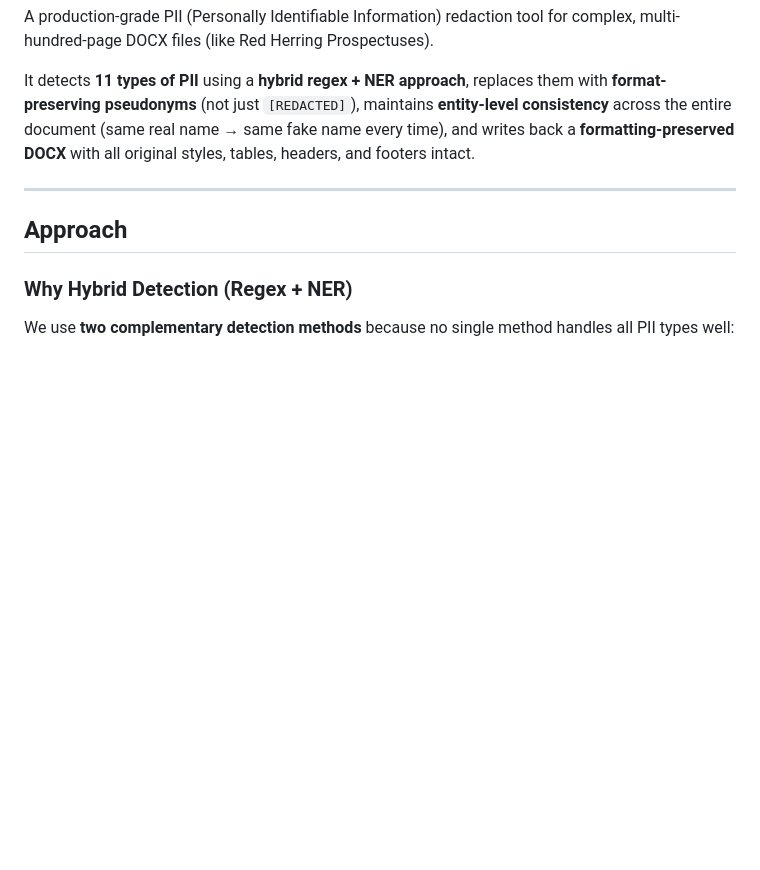
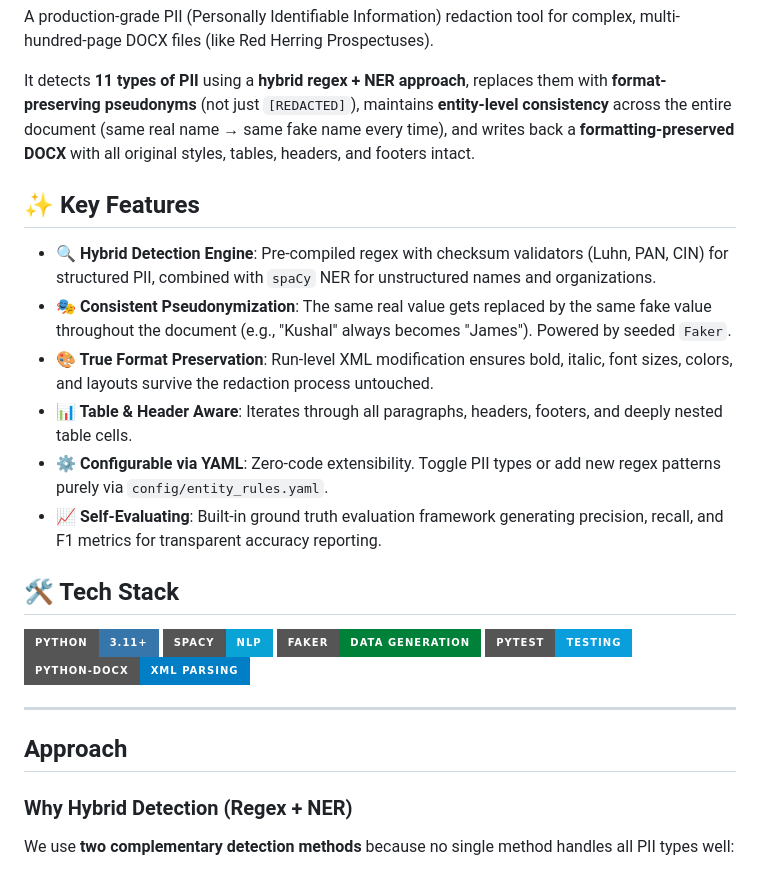
Before and after one commit to ankan123basu/PII-Redaction-Tool, a Markdown page: README.md, the part around one of its changes. Drawn GitHub-style; badges without logos; blank space fills up the shorter version.

```diff
--- a/README.md
+++ b/README.md
@@ -7,6 +7,23 @@
 A production-grade PII (Personally Identifiable Information) redaction tool for complex, multi-hundred-page DOCX files (like Red Herring Prospectuses).
 
 It detects **11 types of PII** using a **hybrid regex + NER approach**, replaces them with **format-preserving pseudonyms** (not just `[REDACTED]`), maintains **entity-level consistency** across the entire document (same real name → same fake name every time), and writes back a **formatting-preserved DOCX** with all original styles, tables, headers, and footers intact.
+
+## ✨ Key Features
+
+- **🔍 Hybrid Detection Engine**: Pre-compiled regex with checksum validators (Luhn, PAN, CIN) for structured PII, combined with `spaCy` NER for unstructured names and organizations.
+- **🎭 Consistent Pseudonymization**: The same real value gets replaced by the same fake value throughout the document (e.g., "Kushal" always becomes "James"). Powered by seeded `Faker`.
+- **🎨 True Format Preservation**: Run-level XML modification ensures bold, italic, font sizes, colors, and layouts survive the redaction process untouched.
+- **📊 Table & Header Aware**: Iterates through all paragraphs, headers, footers, and deeply nested table cells.
+- **⚙️ Configurable via YAML**: Zero-code extensibility. Toggle PII types or add new regex patterns purely via `config/entity_rules.yaml`.
+- **📈 Self-Evaluating**: Built-in ground truth evaluation framework generating precision, recall, and F1 metrics for transparent accuracy reporting.
+
+## 🛠️ Tech Stack
+
+![Python](https://img.shields.io/badge/Python-3.11+-3776AB?style=for-the-badge&logo=python&logoColor=white)
+![spaCy](https://img.shields.io/badge/spaCy-NLP-09A3D5?style=for-the-badge&logo=spacy&logoColor=white)
+![Faker](https://img.shields.io/badge/Faker-Data%20Generation-008139?style=for-the-badge)
+![Pytest](https://img.shields.io/badge/Pytest-Testing-0A9EDC?style=for-the-badge&logo=pytest&logoColor=white)
+![python-docx](https://img.shields.io/badge/python--docx-XML%20Parsing-blue?style=for-the-badge)
 
 ---
 
```
Also changed, not shown: other parts of README.md (+46 -0 lines).
